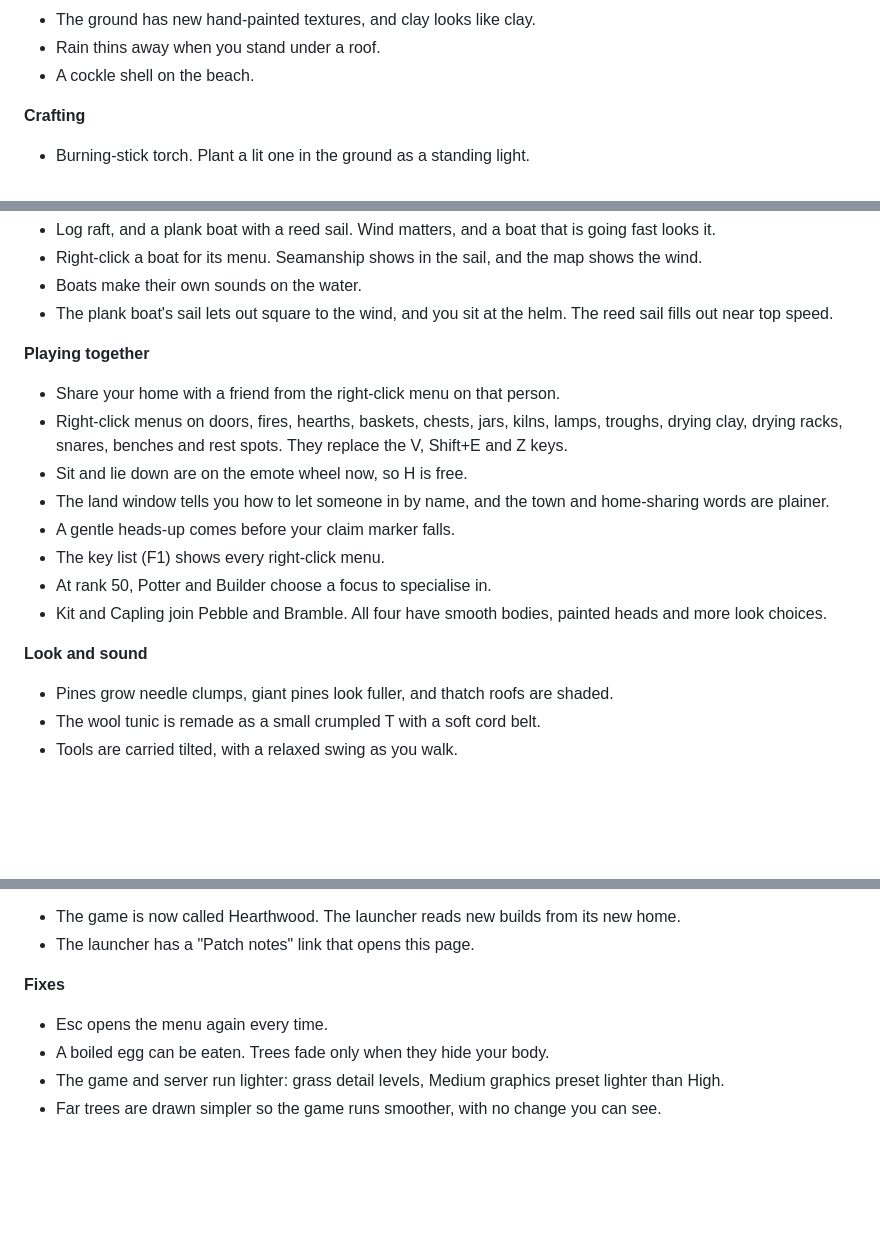
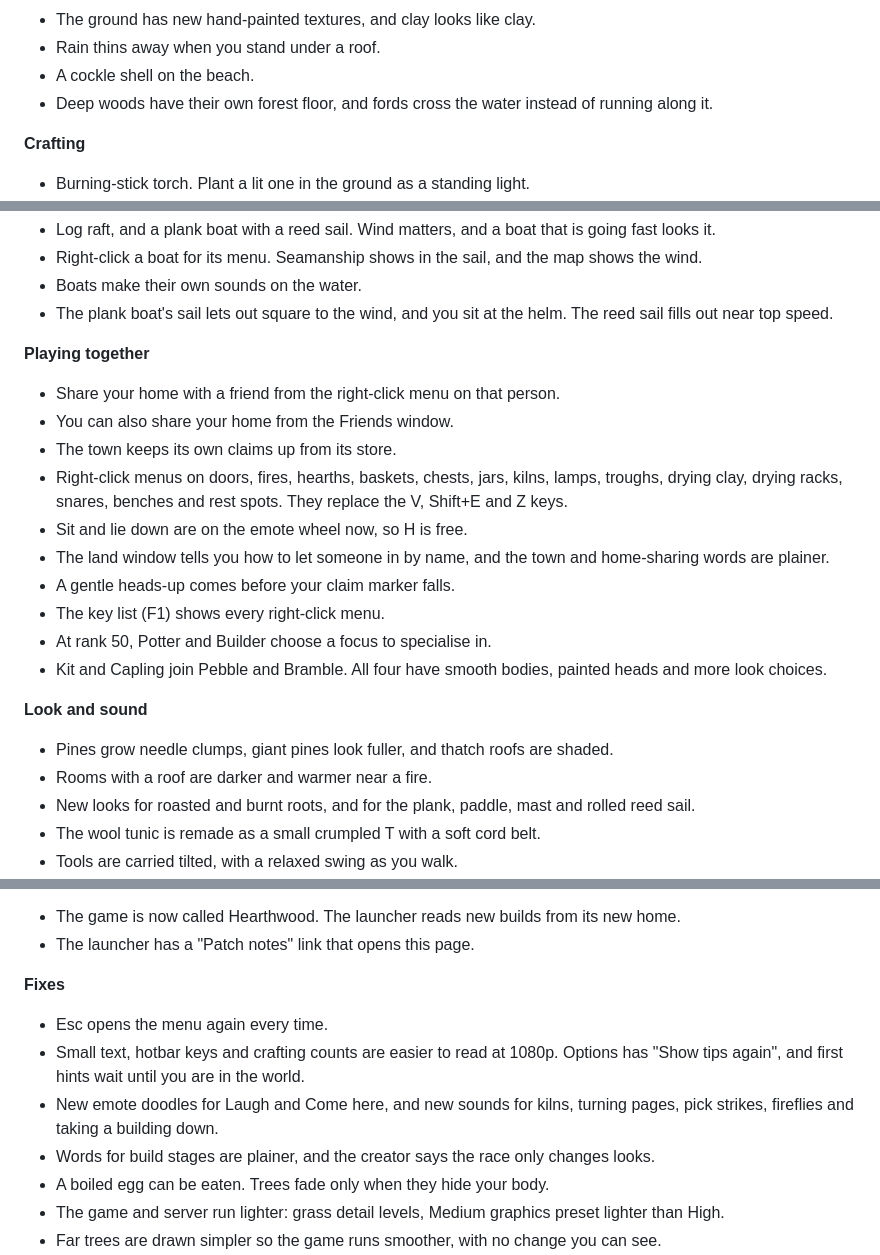
Before and after one commit to Indenex-Studio/Hearthwood-Releases, a Markdown page: PATCHNOTES.md, 3 parts joined by grey strips. Drawn GitHub-style; blank space fills up the shorter version.

Commit message:
Patch notes for build 4116

```diff
--- a/PATCHNOTES.md
+++ b/PATCHNOTES.md
@@ -16,6 +16,7 @@ What changed, newest first, one section per day. Plain words, no build numbers.
 - The ground has new hand-painted textures, and clay looks like clay.
 - Rain thins away when you stand under a roof.
 - A cockle shell on the beach.
+- Deep woods have their own forest floor, and fords cross the water instead of running along it.
 
 **Crafting**
 - Burning-stick torch. Plant a lit one in the ground as a standing light.
@@ -53,6 +55,8 @@ What changed, newest first, one section per day. Plain words, no build numbers.
 
 **Playing together**
 - Share your home with a friend from the right-click menu on that person.
+- You can also share your home from the Friends window.
+- The town keeps its own claims up from its store.
 - Right-click menus on doors, fires, hearths, baskets, chests, jars, kilns, lamps, troughs, drying clay, drying racks, snares, benches and rest spots. They replace the V, Shift+E and Z keys.
 - Sit and lie down are on the emote wheel now, so H is free.
 - The land window tells you how to let someone in by name, and the town and home-sharing words are plainer.
@@ -63,6 +67,8 @@ What changed, newest first, one section per day. Plain words, no build numbers.
 
 **Look and sound**
 - Pines grow needle clumps, giant pines look fuller, and thatch roofs are shaded.
+- Rooms with a roof are darker and warmer near a fire.
+- New looks for roasted and burnt roots, and for the plank, paddle, mast and rolled reed sail.
 - The wool tunic is remade as a small crumpled T with a soft cord belt.
 - Tools are carried tilted, with a relaxed swing as you walk.
 - New hand motions for digging with a stick, chipping and scraping stone, and shaping clay with your head and shoulders.
@@ -76,6 +82,9 @@ What changed, newest first, one section per day. Plain words, no build numbers.
 
 **Fixes**
 - Esc opens the menu again every time.
+- Small text, hotbar keys and crafting counts are easier to read at 1080p. Options has "Show tips again", and first hints wait until you are in the world.
+- New emote doodles for Laugh and Come here, and new sounds for kilns, turning pages, pick strikes, fireflies and taking a building down.
+- Words for build stages are plainer, and the creator says the race only changes looks.
 - A boiled egg can be eaten. Trees fade only when they hide your body.
 - The game and server run lighter: grass detail levels, Medium graphics preset lighter than High.
 - Far trees are drawn simpler so the game runs smoother, with no change you can see.
```
Also changed, not shown: other parts of PATCHNOTES.md (+1 -0 lines).
